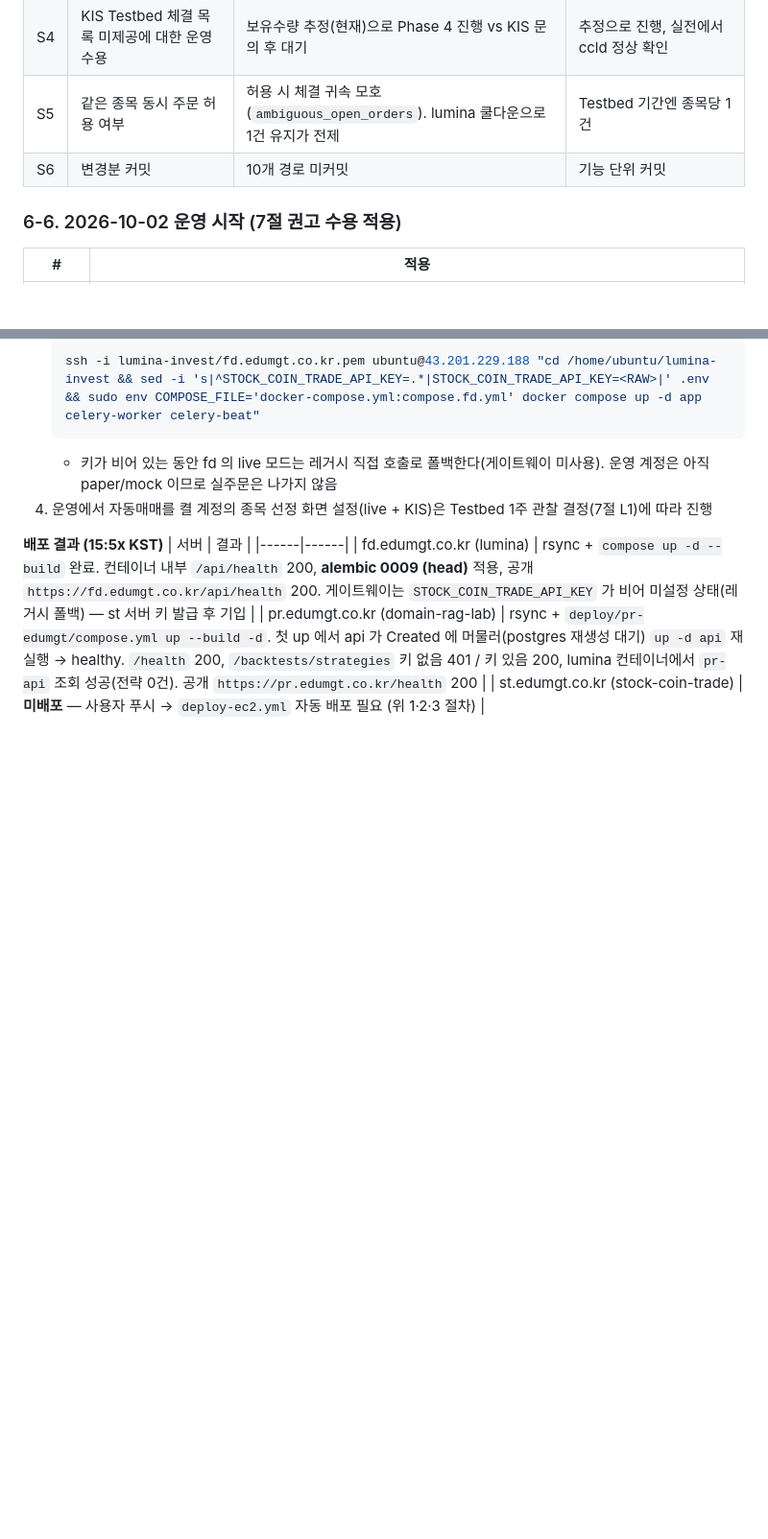
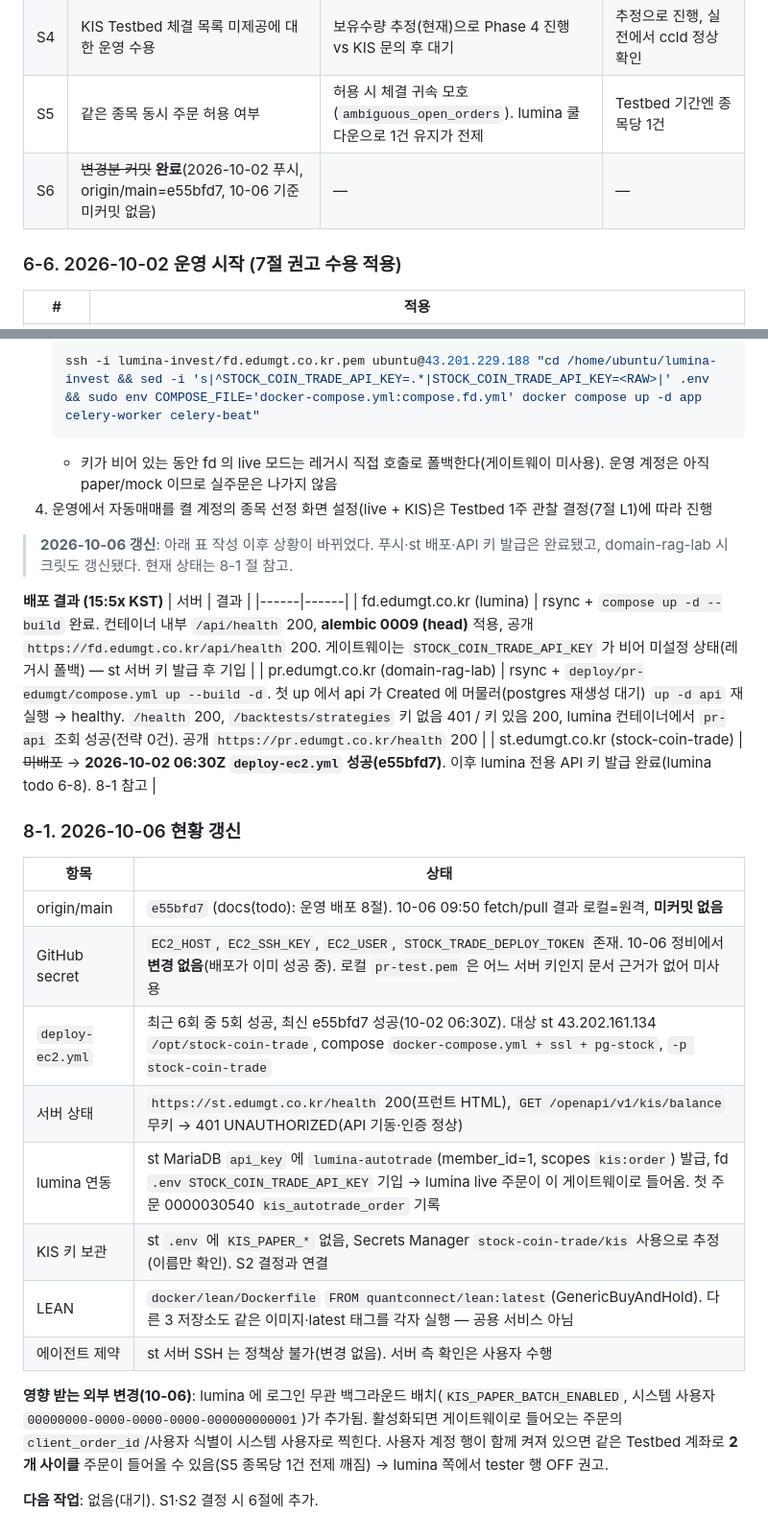
Before and after one commit to zhanggu9/stock-coin-trade, a Markdown page: todo.md, 2 parts joined by grey strips. Shown at 96% size. Drawn GitHub-style; blank space fills up the shorter version.

Commit message:
docs(todo): 운영 배포 현황 갱신
Co-Authored-By: Claude Fable 5.1 <noreply@anthropic.com>

```diff
--- a/todo.md
+++ b/todo.md
@@ -398,7 +398,7 @@ docker exec -i fin-ai-app python - --order < /home/ubuntu/stock-coin-trade/scrip
 | S3 | API 키 권한 방식 확정 | `api_key.scopes` 컬럼(현재 병행) vs env 화이트리스트만 | 컬럼으로 일원화하고 env 는 폐기 |
 | S4 | KIS Testbed 체결 목록 미제공에 대한 운영 수용 | 보유수량 추정(현재)으로 Phase 4 진행 vs KIS 문의 후 대기 | 추정으로 진행, 실전에서 ccld 정상 확인 |
 | S5 | 같은 종목 동시 주문 허용 여부 | 허용 시 체결 귀속 모호(`ambiguous_open_orders`). lumina 쿨다운으로 1건 유지가 전제 | Testbed 기간엔 종목당 1건 |
-| S6 | 변경분 커밋 | 10개 경로 미커밋 | 기능 단위 커밋 |
+| S6 | ~~변경분 커밋~~ **완료**(2026-10-02 푸시, origin/main=e55bfd7, 10-06 기준 미커밋 없음) | — | — |
 
 ### 6-6. 2026-10-02 운영 시작 (7절 권고 수용 적용)
 
@@ -450,9 +450,29 @@ docker exec -i fin-ai-app python - --order < /home/ubuntu/stock-coin-trade/scrip
    - 키가 비어 있는 동안 fd 의 live 모드는 레거시 직접 호출로 폴백한다(게이트웨이 미사용). 운영 계정은 아직 paper/mock 이므로 실주문은 나가지 않음
 4. 운영에서 자동매매를 켤 계정의 종목 선정 화면 설정(live + KIS)은 Testbed 1주 관찰 결정(7절 L1)에 따라 진행
 
+> **2026-10-06 갱신**: 아래 표 작성 이후 상황이 바뀌었다. 푸시·st 배포·API 키 발급은 완료됐고, domain-rag-lab 시크릿도 갱신됐다. 현재 상태는 8-1 절 참고.
+
 **배포 결과 (15:5x KST)**
 | 서버 | 결과 |
 |------|------|
 | fd.edumgt.co.kr (lumina) | rsync + `compose up -d --build` 완료. 컨테이너 내부 `/api/health` 200, **alembic 0009 (head)** 적용, 공개 `https://fd.edumgt.co.kr/api/health` 200. 게이트웨이는 `STOCK_COIN_TRADE_API_KEY` 가 비어 미설정 상태(레거시 폴백) — st 서버 키 발급 후 기입 |
 | pr.edumgt.co.kr (domain-rag-lab) | rsync + `deploy/pr-edumgt/compose.yml up --build -d`. 첫 up 에서 api 가 Created 에 머물러(postgres 재생성 대기) `up -d api` 재실행 → healthy. `/health` 200, `/backtests/strategies` 키 없음 401 / 키 있음 200, lumina 컨테이너에서 `pr-api` 조회 성공(전략 0건). 공개 `https://pr.edumgt.co.kr/health` 200 |
-| st.edumgt.co.kr (stock-coin-trade) | **미배포** — 사용자 푸시 → `deploy-ec2.yml` 자동 배포 필요 (위 1·2·3 절차) |
+| st.edumgt.co.kr (stock-coin-trade) | ~~미배포~~ → **2026-10-02 06:30Z `deploy-ec2.yml` 성공(e55bfd7)**. 이후 lumina 전용 API 키 발급 완료(lumina todo 6-8). 8-1 참고 |
+
+
+### 8-1. 2026-10-06 현황 갱신
+
+| 항목 | 상태 |
+|------|------|
+| origin/main | `e55bfd7` (docs(todo): 운영 배포 8절). 10-06 09:50 fetch/pull 결과 로컬=원격, **미커밋 없음** |
+| GitHub secret | `EC2_HOST`, `EC2_SSH_KEY`, `EC2_USER`, `STOCK_TRADE_DEPLOY_TOKEN` 존재. 10-06 정비에서 **변경 없음**(배포가 이미 성공 중). 로컬 `pr-test.pem` 은 어느 서버 키인지 문서 근거가 없어 미사용 |
+| `deploy-ec2.yml` | 최근 6회 중 5회 성공, 최신 e55bfd7 성공(10-02 06:30Z). 대상 st 43.202.161.134 `/opt/stock-coin-trade`, compose `docker-compose.yml + ssl + pg-stock`, `-p stock-coin-trade` |
+| 서버 상태 | `https://st.edumgt.co.kr/health` 200(프런트 HTML), `GET /openapi/v1/kis/balance` 무키 → 401 UNAUTHORIZED(API 기동·인증 정상) |
+| lumina 연동 | st MariaDB `api_key` 에 `lumina-autotrade`(member_id=1, scopes `kis:order`) 발급, fd `.env STOCK_COIN_TRADE_API_KEY` 기입 → lumina live 주문이 이 게이트웨이로 들어옴. 첫 주문 0000030540 `kis_autotrade_order` 기록 |
+| KIS 키 보관 | st `.env` 에 `KIS_PAPER_*` 없음, Secrets Manager `stock-coin-trade/kis` 사용으로 추정(이름만 확인). S2 결정과 연결 |
+| LEAN | `docker/lean/Dockerfile` `FROM quantconnect/lean:latest`(GenericBuyAndHold). 다른 3 저장소도 같은 이미지·latest 태그를 각자 실행 — 공용 서비스 아님 |
+| 에이전트 제약 | st 서버 SSH 는 정책상 불가(변경 없음). 서버 측 확인은 사용자 수행 |
+
+**영향 받는 외부 변경(10-06)**: lumina 에 로그인 무관 백그라운드 배치(`KIS_PAPER_BATCH_ENABLED`, 시스템 사용자 `00000000-0000-0000-0000-000000000001`)가 추가됨. 활성화되면 게이트웨이로 들어오는 주문의 `client_order_id`/사용자 식별이 시스템 사용자로 찍힌다. 사용자 계정 행이 함께 켜져 있으면 같은 Testbed 계좌로 **2개 사이클** 주문이 들어올 수 있음(S5 종목당 1건 전제 깨짐) → lumina 쪽에서 tester 행 OFF 권고.
+
+**다음 작업**: 없음(대기). S1·S2 결정 시 6절에 추가.
```
